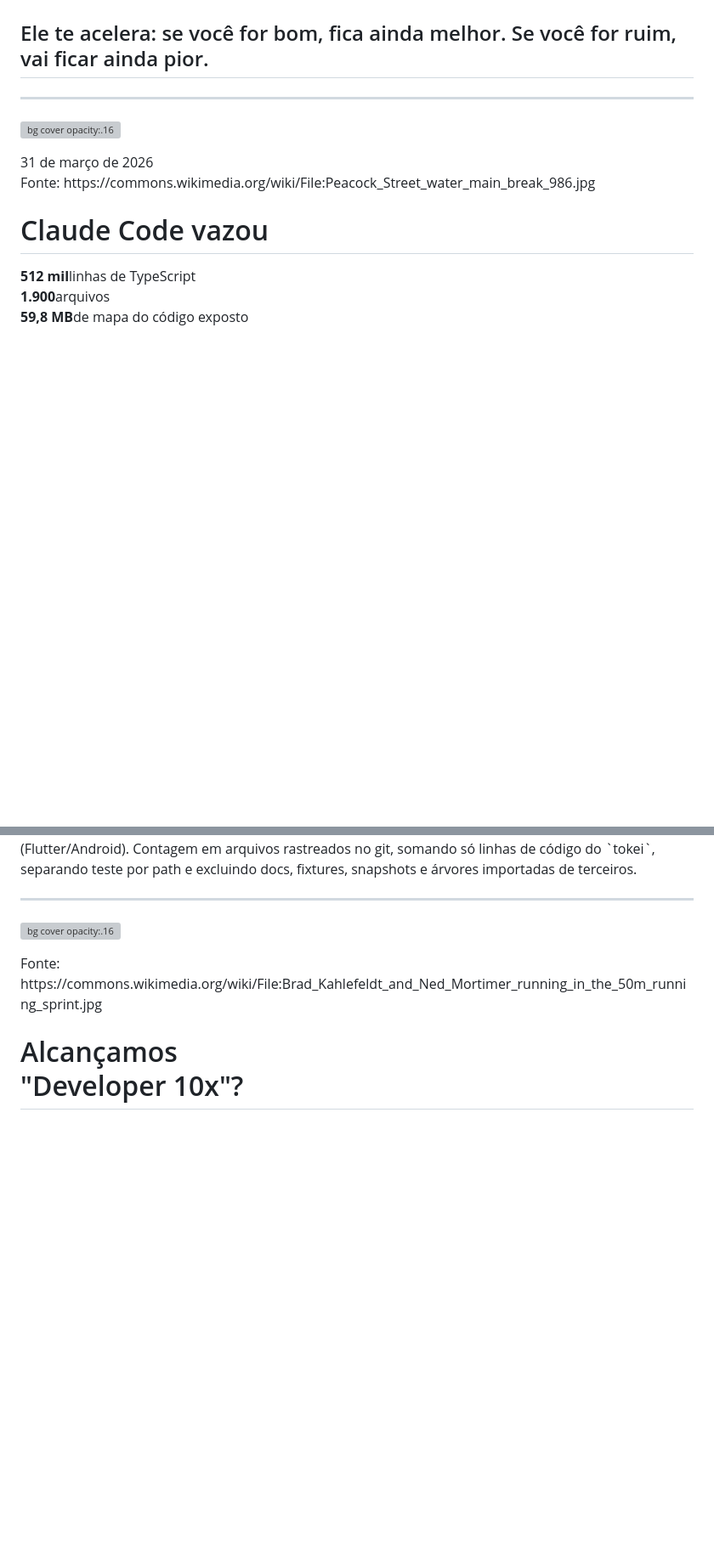
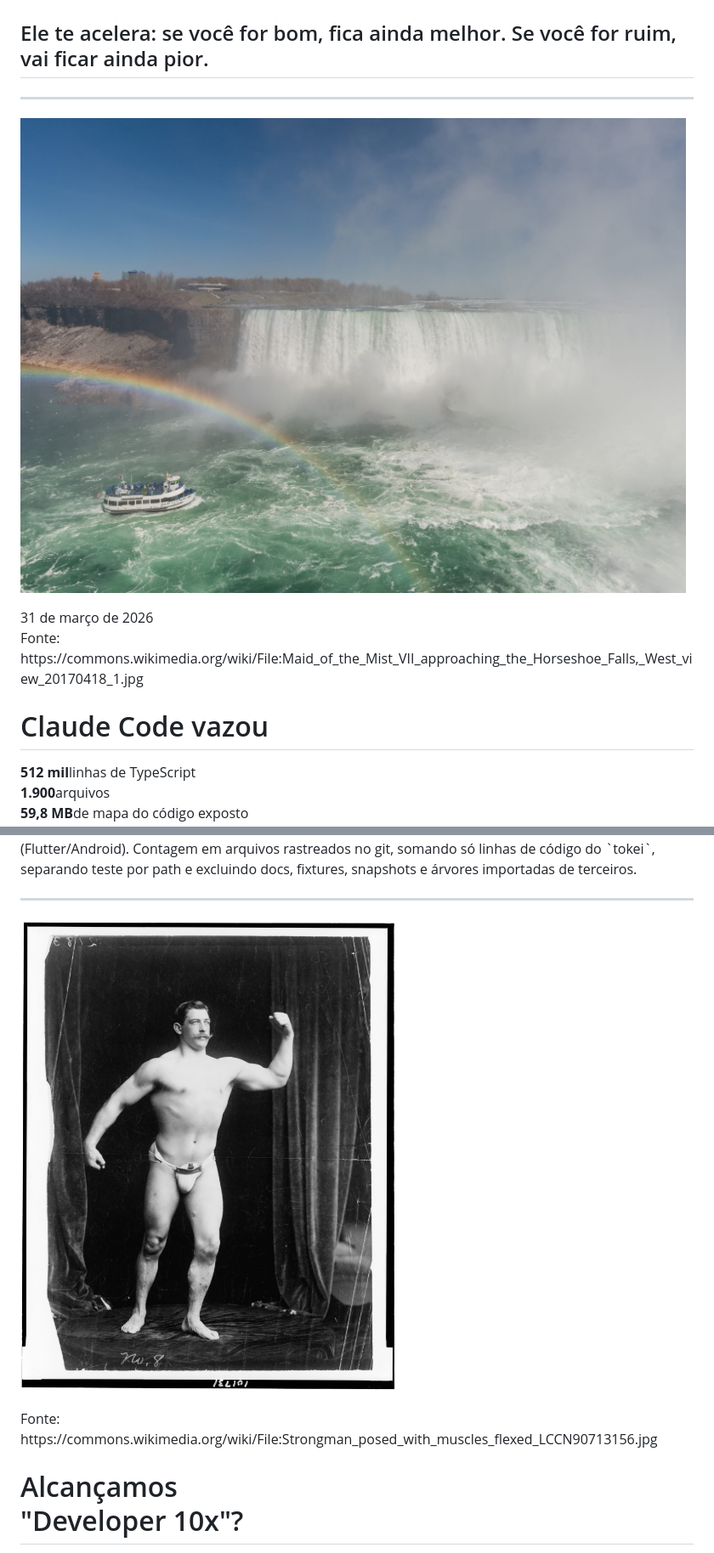
Before and after one commit to akitaonrails/tropicalruby-2026, a Markdown page: slides/tropical-ruby-2026.md, 2 parts joined by grey strips. Shown at 85% size. Rendered like a GitHub page; pictures changed too: assets/offline/bg-strongman.jpg (added), assets/offline/bg-waterfall.jpg (added); blank space fills up the shorter version; grey boxes are pictures that could not be loaded.

Commit message:
More blatant slide backgrounds: waterfall, strongman, magician
- Slide 14 (Claude Code vazou): swap subtle pipe close-up for Niagara
  Horseshoe Falls (Maid of the Mist in the frame) — massive water
  leak as the "Claude Code vazou" visual gag, instantly readable
- Slide 24 (Alcançamos "Developer 10x"?): swap the 50m sprint runners
  for a vintage strongman flexed pose (LCCN, 1890s) — bulky strength
  visual matches the "10x developer" callout better than a sprinter
- Slide 27 (Prompt único é pra demo): add Thurston "master magician
  all out of a hat" vintage poster — one-shot magical thinking gag
  for the prompt-único fantasy

All three from Wikimedia Commons, public-domain, sourced inline.
The old bg-water-leak.jpg (pipe close-up) was removed; the old
bg-sprint-runners.jpg is no longer referenced from slide 24.

Co-Authored-By: Claude Sonnet 4.6 <noreply@anthropic.com>

```diff
--- a/slides/tropical-ruby-2026.md
+++ b/slides/tropical-ruby-2026.md
@@ -332,9 +332,9 @@ Terminar em: ~13:35 (90s)
 ---
 
 <!-- _class: center tone-ruby -->
-![bg cover opacity:.16](../assets/offline/bg-water-leak.jpg)
+![bg cover opacity:.18](../assets/offline/bg-waterfall.jpg)
 <div class="eyebrow">31 de março de 2026</div>
-<div class="source-url">Fonte: https://commons.wikimedia.org/wiki/File:Peacock_Street_water_main_break_986.jpg</div>
+<div class="source-url">Fonte: https://commons.wikimedia.org/wiki/File:Maid_of_the_Mist_VII_approaching_the_Horseshoe_Falls,_West_view_20170418_1.jpg</div>
 
 # Claude Code vazou
 
@@ -584,8 +584,8 @@ Terminar em: ~24:25 (95s)
 ---
 
 <!-- _class: center tone-sand -->
-![bg cover opacity:.16](../assets/offline/bg-sprint-runners.jpg)
-<div class="source-url">Fonte: https://commons.wikimedia.org/wiki/File:Brad_Kahlefeldt_and_Ned_Mortimer_running_in_the_50m_running_sprint.jpg</div>
+![bg cover opacity:.18](../assets/offline/bg-strongman.jpg)
+<div class="source-url">Fonte: https://commons.wikimedia.org/wiki/File:Strongman_posed_with_muscles_flexed_LCCN90713156.jpg</div>
 
 # Alcançamos<br>"Developer 10x"?
 
```
Also changed, not shown: other parts of slides/tropical-ruby-2026.md (+3 -0 lines), assets/offline/bg-magician.jpg (added), 4 other files.
